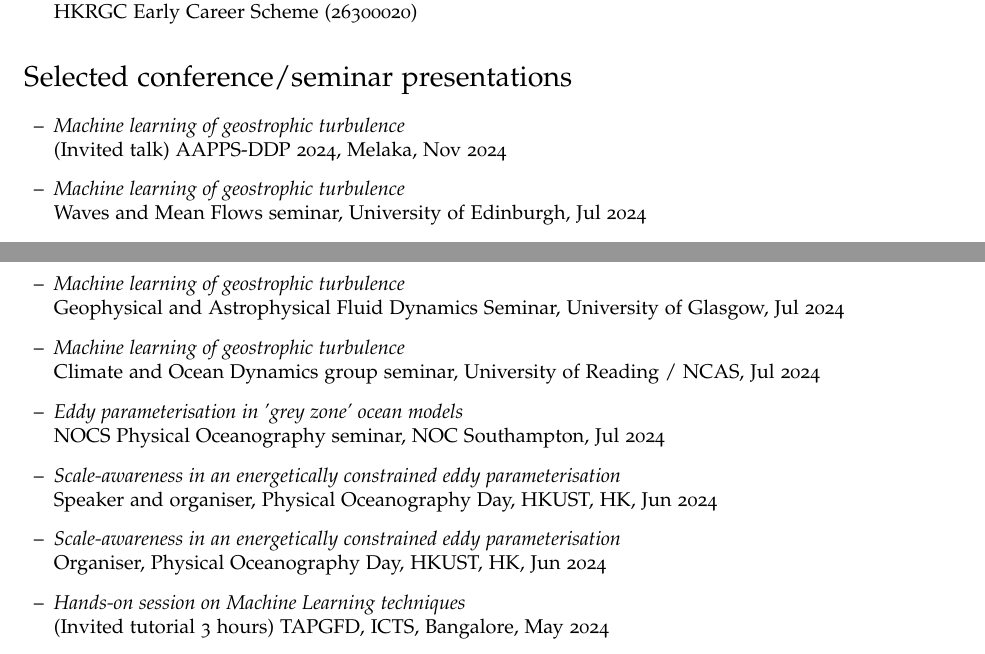
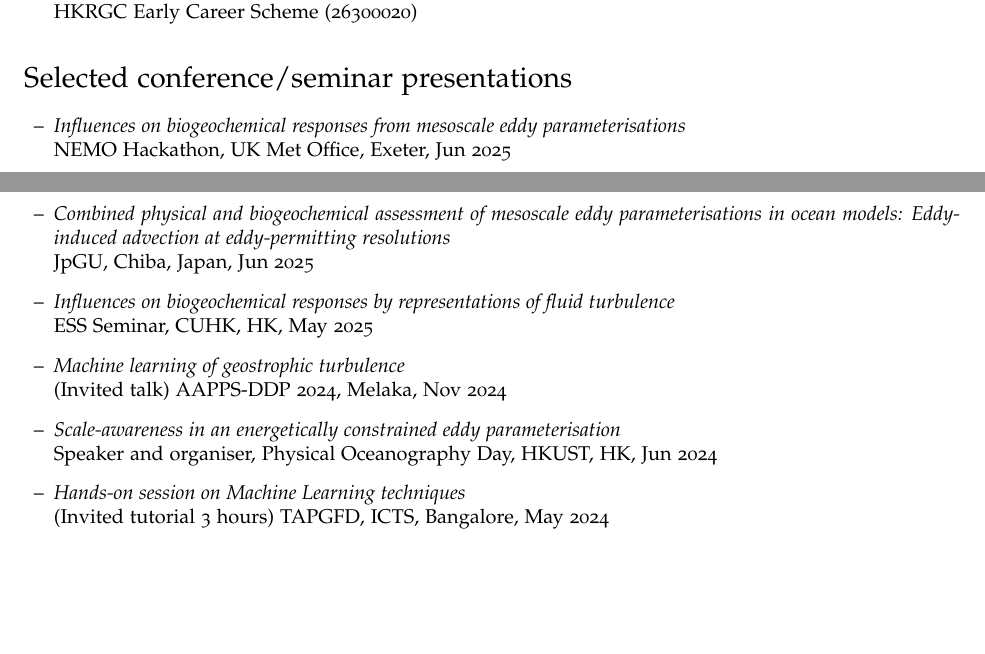
Before and after one commit to julianmak/julianmak.github.io, a LaTeX CV (files/CV/cv_detailed_jmak.tex): two parts of pages 5 and 6 of 8, joined at a grey line, cut so that both start at the same text, the shorter picture padded with empty space. Compiled offline with pdfLaTeX.

Commit message:
cv mild update

```diff
--- a/files/CV/cv_detailed_jmak.tex
+++ b/files/CV/cv_detailed_jmak.tex
@@ -391,26 +391,23 @@ HKRGC Early Career Scheme (26300020)
 \section*{Selected conference/seminar presentations}
 \begin{itemize}
 
+%\item[--] \textit{The modified geostrophic Eady problem revisited}\\
+%CGAFD Seminar, School of Mathematics, Exeter, Jun 2025
+
+\item[--] \textit{Influences on biogeochemical responses from mesoscale eddy parameterisations}\\
+NEMO Hackathon, UK Met Office, Exeter, Jun 2025
+
+\item[--] \textit{Combined physical and biogeochemical assessment of mesoscale eddy parameterisations in ocean models: Eddy-induced advection at eddy-permitting resolutions}\\
+JpGU, Chiba, Japan, Jun 2025
+
+\item[--] \textit{Influences on biogeochemical responses by representations of fluid turbulence}\\
+ESS Seminar, CUHK, HK, May 2025
+
 \item[--] \textit{Machine learning of geostrophic turbulence}\\
 (Invited talk) AAPPS-DDP 2024, Melaka, Nov 2024
 
-\item[--] \textit{Machine learning of geostrophic turbulence}\\
-Waves and Mean Flows seminar, University of Edinburgh, Jul 2024
-
-\item[--] \textit{Machine learning of geostrophic turbulence}\\
-Geophysical and Astrophysical Fluid Dynamics Seminar, University of Glasgow, Jul 2024
-
-\item[--] \textit{Machine learning of geostrophic turbulence}\\
-Climate and Ocean Dynamics group seminar, University of Reading / NCAS, Jul 2024
-
-\item[--] \textit{Eddy parameterisation in 'grey zone' ocean models}\\
-NOCS Physical Oceanography seminar, NOC Southampton, Jul 2024
-
 \item[--] \textit{Scale-awareness in an energetically constrained eddy parameterisation}\\
 Speaker and organiser, Physical Oceanography Day, HKUST, HK, Jun 2024
-
-\item[--] \textit{Scale-awareness in an energetically constrained eddy parameterisation}\\
-Organiser, Physical Oceanography Day, HKUST, HK, Jun 2024
 
 \item[--] \textit{Hands-on session on Machine Learning techniques}\\
 (Invited tutorial 3 hours) TAPGFD, ICTS, Bangalore, May 2024
```
Also changed, not shown: files/CV/cv_detailed_jmak.tex (33 more changed lines).
